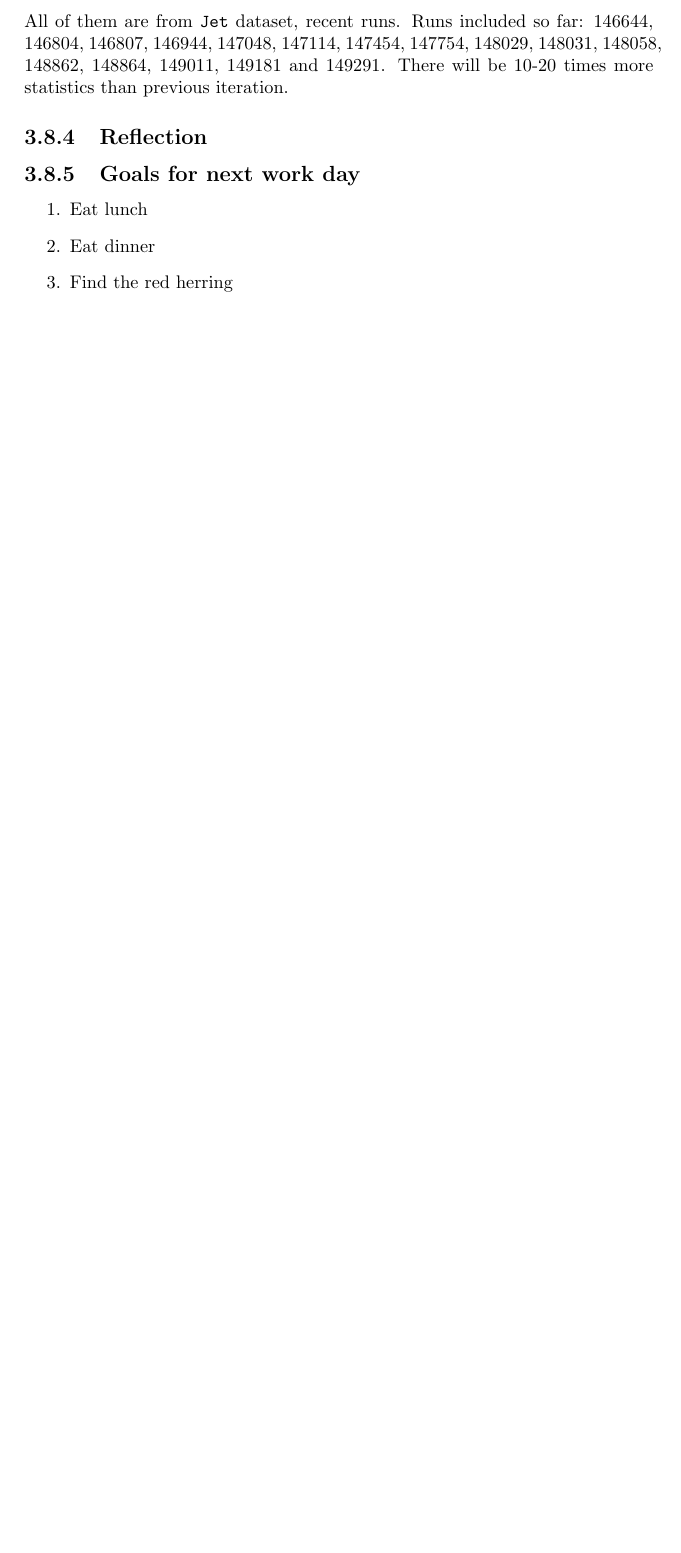
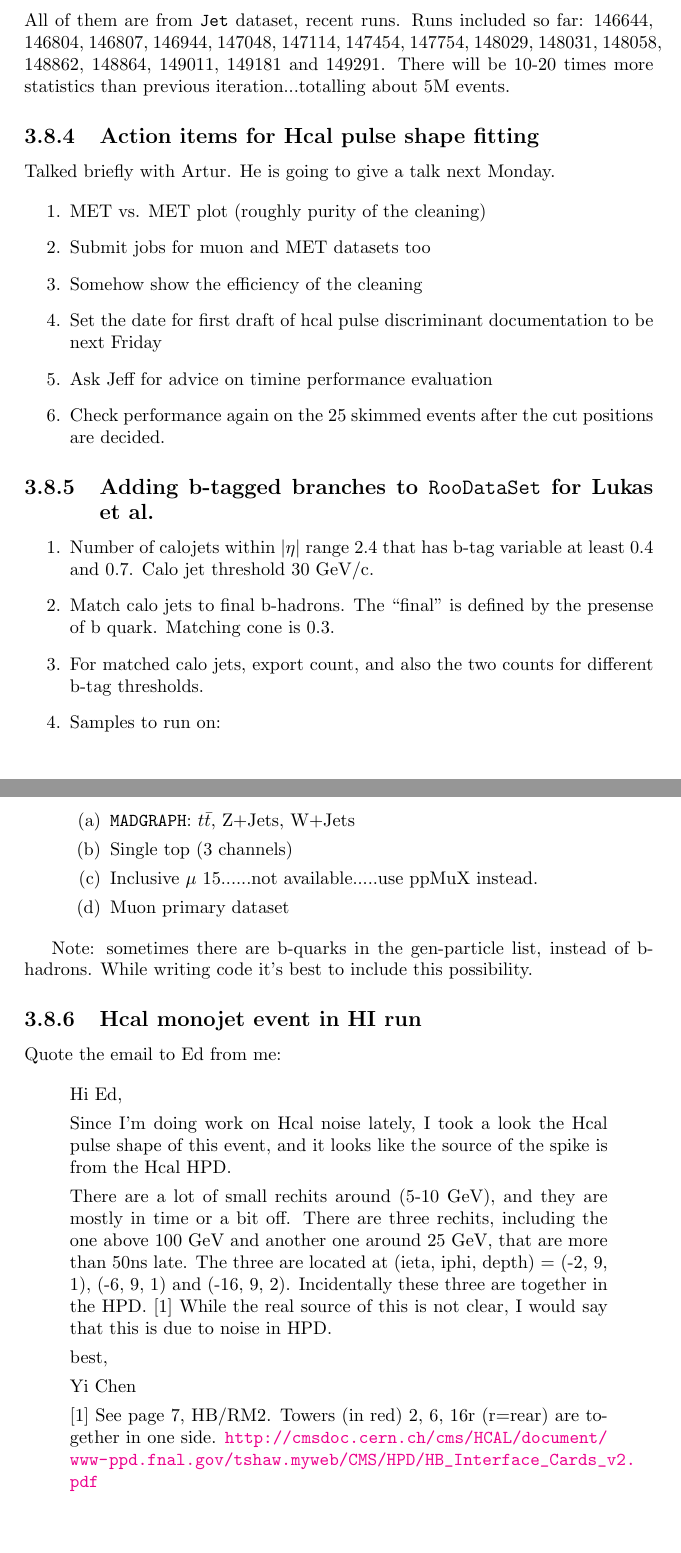
Before and after one commit to FHead/fheadelectroniclogbook, a LaTeX thesis (Logbook/CompileSingleTex.tex, which reads Logbook/DailyLog/6354/6354ResearchLog.tex): part of page 91 of 91 before the commit and two parts of pages 91 and 92 of 93 after it, the two joined at a grey line, cut so that both start at the same text, the shorter picture padded with empty space. Compiled offline with pdfLaTeX.

Commit message:
6355 Night

```diff
--- a/Logbook/DailyLog/6354/6354ResearchLog.tex
+++ b/Logbook/DailyLog/6354/6354ResearchLog.tex
@@ -17,15 +19,54 @@
 
 All of them are from \texttt{Jet} dataset, recent runs.  Runs included so far:
 146644, 146804, 146807, 146944, 147048, 147114, 147454, 147754, 148029, 148031, 148058, 148862, 148864,
-149011, 149181 and 149291.  There will be 10-20 times more statistics than previous iteration.
+149011, 149181 and 149291.  There will be 10-20 times more statistics than previous iteration...totalling about 5M events.
+
+\DailySection{Action items for Hcal pulse shape fitting}
+
+Talked briefly with Artur.  He is going to give a talk next Monday.
+
+\begin{enumerate}
+\item MET vs. MET plot (roughly purity of the cleaning)
+\item Submit jobs for muon and MET datasets too
+\item Somehow show the efficiency of the cleaning
+\item Set the date for first draft of hcal pulse discriminant documentation to be next Friday
+\item Ask Jeff for advice on timine performance evaluation
+\item Check performance again on the 25 skimmed events after the cut positions are decided.
+\end{enumerate}
 
 
-\DailySection{Reflection}
-
-\DailySection{Goals for next work day}
+\DailySection{Adding b-tagged branches to \texttt{RooDataSet} for Lukas et al.}
 
 \begin{enumerate}
-\item Eat lunch
-\item Eat dinner
-\item Find the red herring
+\item Number of calojets within $|\eta|$ range 2.4 that has b-tag variable at least 0.4 and 0.7.  Calo jet threshold 30 GeV/c.
+\item Match calo jets to final b-hadrons.  The ``final'' is defined by the presense of b quark.  Matching cone is 0.3.
+\item For matched calo jets, export count, and also the two counts for different b-tag thresholds.
+\item Samples to run on:
+   \begin{enumerate}
+   \item \texttt{MADGRAPH}: $t\bar{t}$, Z+Jets, W+Jets
+   \item Single top (3 channels)
+   \item Inclusive $\mu$ 15......not available.....use \text{ppMuX} instead.
+   \item Muon primary dataset
+   \end{enumerate}
 \end{enumerate}
+
+Note: sometimes there are b-quarks in the gen-particle list, instead of b-hadrons.  While writing code it's best to include this possibility.
+
+
+\DailySection{Hcal monojet event in HI run}
+
+Quote the email to Ed from me:
+
+\begin{quote}
+Hi Ed,
+
+Since I'm doing work on Hcal noise lately, I took a look the Hcal pulse shape of this event, and it looks like the source of the spike is from the Hcal HPD.
+
+There are a lot of small rechits around (5-10 GeV), and they are mostly in time or a bit off.  There are three rechits, including the one above 100 GeV and another one around 25 GeV, that are more than 50ns late.  The three are located at (ieta, iphi, depth) = (-2, 9, 1), (-6, 9, 1) and (-16, 9, 2).  Incidentally these three are together in the HPD. [1]  While the real source of this is not clear, I would say that this is due to noise in HPD.
+
+best,
+
+Yi Chen
+
+[1] See page 7, HB/RM2.  Towers (in red) 2, 6, 16r (r=rear) are together in one side.  \url{http://cmsdoc.cern.ch/cms/HCAL/document/www-ppd.fnal.gov/tshaw.myweb/CMS/HPD/HB\_Interface\_Cards\_v2.pdf}
+\end{quote}
```
Also changed, not shown: Logbook/CompileSingleTex.tex (+1 -0 lines), Logbook/DailyLog/6354/6354ResearchLog.tex (6 more changed lines).
